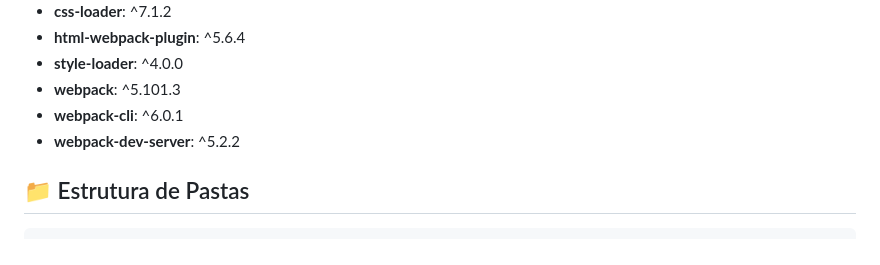
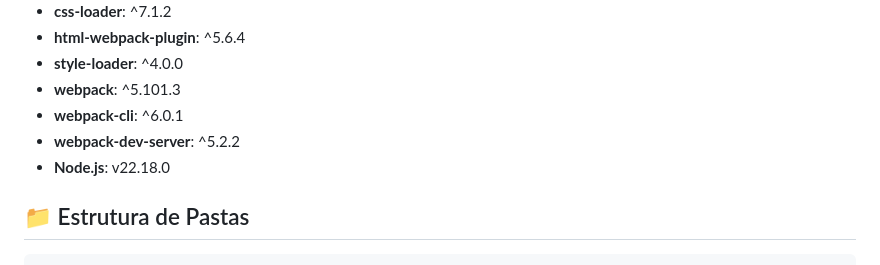
Before and after one commit to gabriellloc/projeto-engplay, a Markdown page: README.md, the part around the change. Drawn GitHub-style.

````diff
--- a/README.md
+++ b/README.md
@@ -48,6 +48,7 @@
 - **webpack**: ^5.101.3
 - **webpack-cli**: ^6.0.1
 - **webpack-dev-server**: ^5.2.2
+- **Node.js**: v22.18.0
 
 ## 📁 Estrutura de Pastas
   ```bash
````
